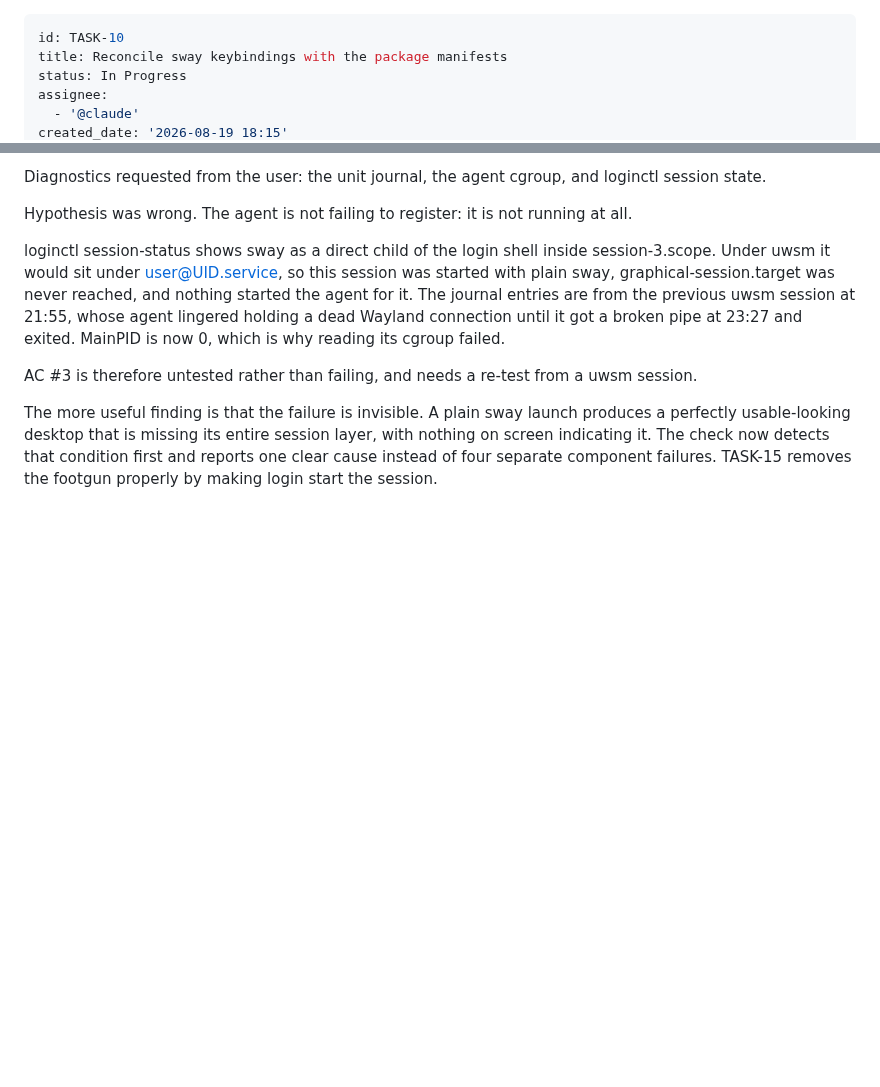
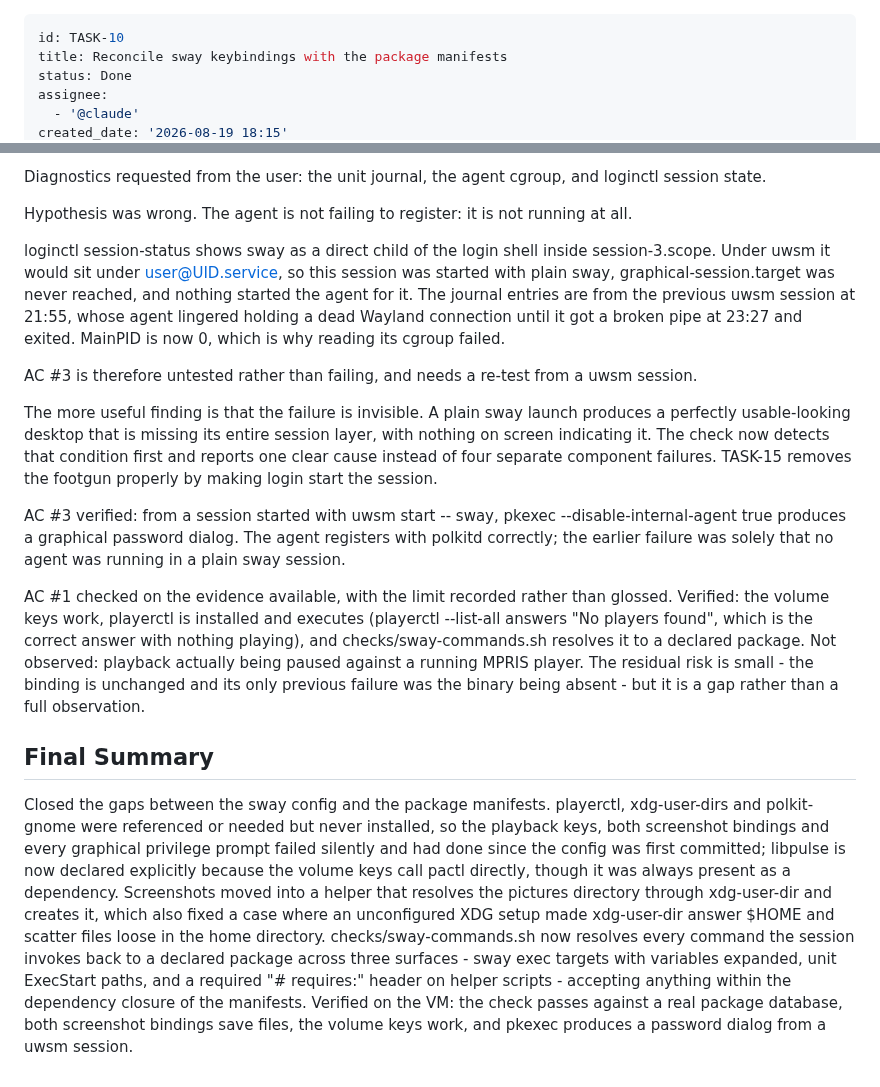
Before and after one commit to vincemaina/arch, a Markdown page: backlog/tasks/task-10 - Reconcile-sway-keybindings-with-the-package-manifests.md, 2 parts joined by grey strips. GitHub-like rendering; blank space fills up the shorter version.

```diff
--- a/backlog/tasks/task-10 - Reconcile-sway-keybindings-with-the-package-manifests.md
+++ b/backlog/tasks/task-10 - Reconcile-sway-keybindings-with-the-package-manifests.md
@@ -1,7 +1,7 @@
 ---
 id: TASK-10
 title: Reconcile sway keybindings with the package manifests
-status: In Progress
+status: Done
 assignee:
   - '@claude'
 created_date: '2026-08-19 18:15'
@@ -90,4 +90,14 @@ loginctl session-status shows sway as a direct child of the login shell inside s
 AC #3 is therefore untested rather than failing, and needs a re-test from a uwsm session.
 
 The more useful finding is that the failure is invisible. A plain sway launch produces a perfectly usable-looking desktop that is missing its entire session layer, with nothing on screen indicating it. The check now detects that condition first and reports one clear cause instead of four separate component failures. TASK-15 removes the footgun properly by making login start the session.
+
+AC #3 verified: from a session started with uwsm start -- sway, pkexec --disable-internal-agent true produces a graphical password dialog. The agent registers with polkitd correctly; the earlier failure was solely that no agent was running in a plain sway session.
+
+AC #1 checked on the evidence available, with the limit recorded rather than glossed. Verified: the volume keys work, playerctl is installed and executes (playerctl --list-all answers "No players found", which is the correct answer with nothing playing), and checks/sway-commands.sh resolves it to a declared package. Not observed: playback actually being paused against a running MPRIS player. The residual risk is small - the binding is unchanged and its only previous failure was the binary being absent - but it is a gap rather than a full observation.
 <!-- SECTION:NOTES:END -->
+
+## Final Summary
+
+<!-- SECTION:FINAL_SUMMARY:BEGIN -->
+Closed the gaps between the sway config and the package manifests. playerctl, xdg-user-dirs and polkit-gnome were referenced or needed but never installed, so the playback keys, both screenshot bindings and every graphical privilege prompt failed silently and had done since the config was first committed; libpulse is now declared explicitly because the volume keys call pactl directly, though it was always present as a dependency. Screenshots moved into a helper that resolves the pictures directory through xdg-user-dir and creates it, which also fixed a case where an unconfigured XDG setup made xdg-user-dir answer $HOME and scatter files loose in the home directory. checks/sway-commands.sh now resolves every command the session invokes back to a declared package across three surfaces - sway exec targets with variables expanded, unit ExecStart paths, and a required "# requires:" header on helper scripts - accepting anything within the dependency closure of the manifests. Verified on the VM: the check passes against a real package database, both screenshot bindings save files, the volume keys work, and pkexec produces a password dialog from a uwsm session.
+<!-- SECTION:FINAL_SUMMARY:END -->
```
Also changed, not shown: other parts of backlog/tasks/task-10 - Reconcile-sway-keybindings-with-the-package-manifests.md (+3 -3 lines).
